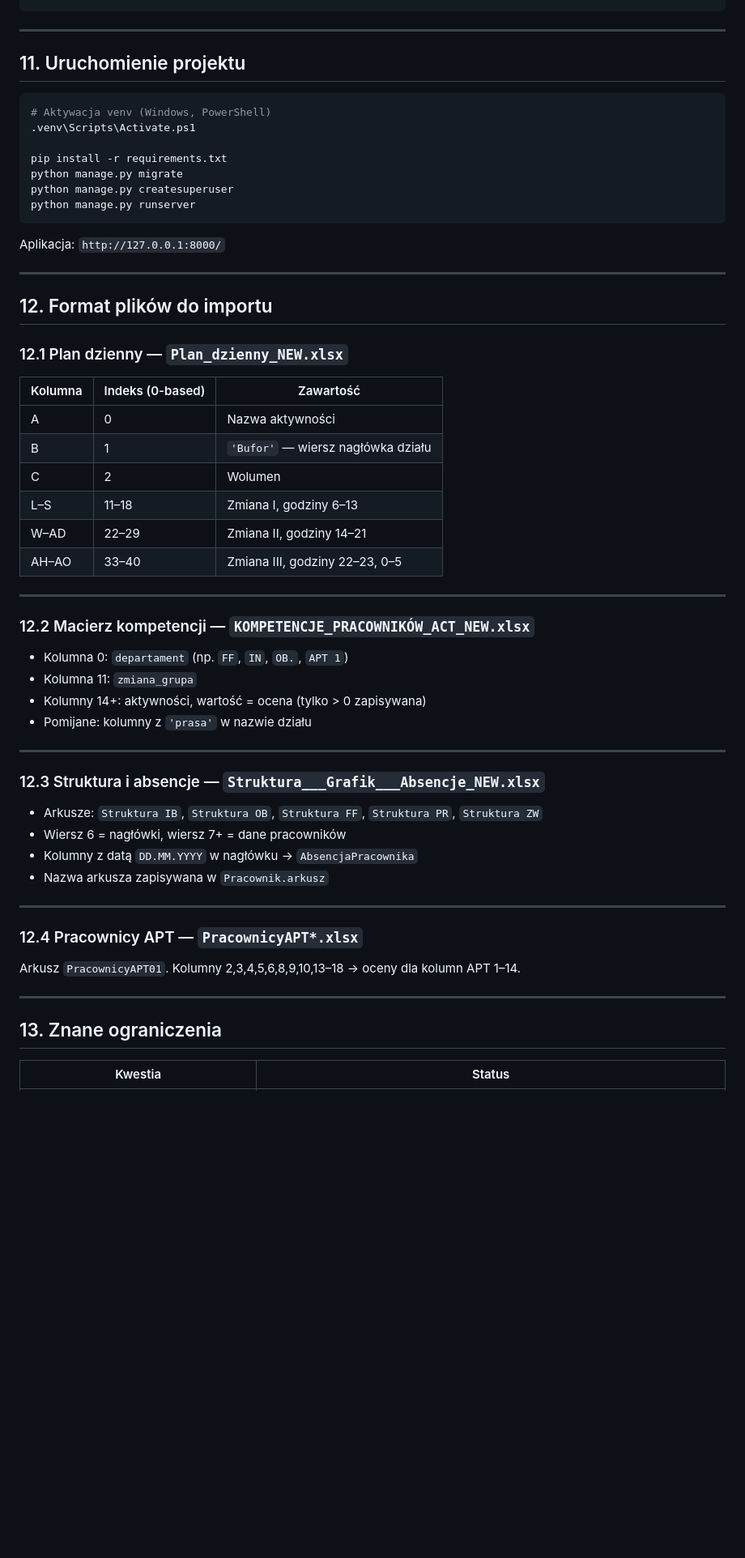
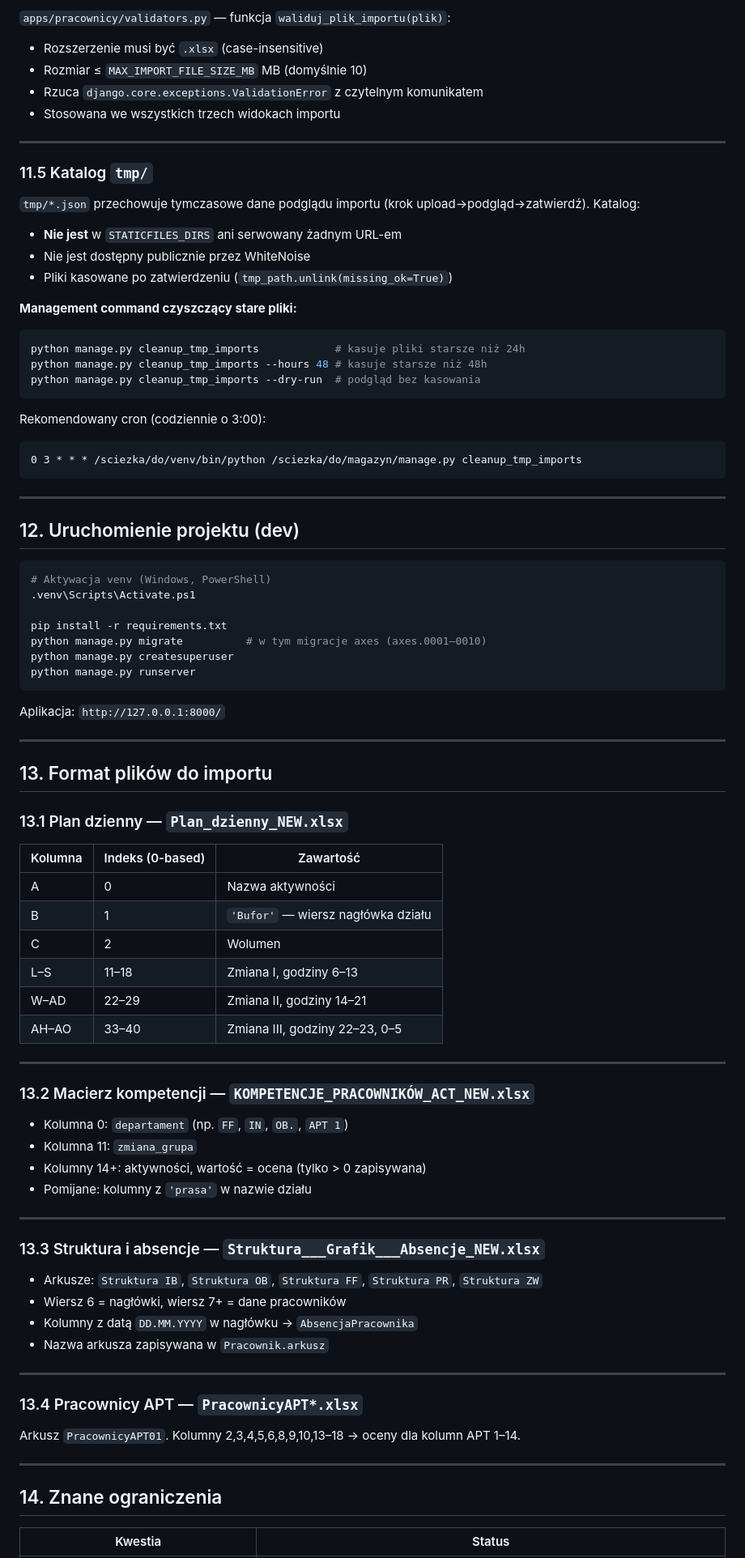
Before and after one commit to Kamilecky/magazyn, a Markdown page: DOKUMENTACJA.md, the part around one of its changes. Shown at 81% size. Drawn GitHub-style; blank space fills up the shorter version.

````diff
--- a/DOKUMENTACJA.md
+++ b/DOKUMENTACJA.md
@@ -728,15 +820,44 @@ FIELD_ENCRYPTION_KEY=<klucz-fernet-base64>
+`apps/pracownicy/validators.py` — funkcja `waliduj_plik_importu(plik)`:
+
+- Rozszerzenie musi być `.xlsx` (case-insensitive)
+- Rozmiar ≤ `MAX_IMPORT_FILE_SIZE_MB` MB (domyślnie 10)
+- Rzuca `django.core.exceptions.ValidationError` z czytelnym komunikatem
+- Stosowana we wszystkich trzech widokach importu
+
+---
+
+### 11.5 Katalog `tmp/`
+
+`tmp/*.json` przechowuje tymczasowe dane podglądu importu (krok upload→podgląd→zatwierdź). Katalog:
+
+- **Nie jest** w `STATICFILES_DIRS` ani serwowany żadnym URL-em
+- Nie jest dostępny publicznie przez WhiteNoise
+- Pliki kasowane po zatwierdzeniu (`tmp_path.unlink(missing_ok=True)`)
+
+**Management command czyszczący stare pliki:**
+
+```bash
+python manage.py cleanup_tmp_imports            # kasuje pliki starsze niż 24h
+python manage.py cleanup_tmp_imports --hours 48 # kasuje starsze niż 48h
+python manage.py cleanup_tmp_imports --dry-run  # podgląd bez kasowania
+```
+
+Rekomendowany cron (codziennie o 3:00):
+
+```
+0 3 * * * /sciezka/do/venv/bin/python /sciezka/do/magazyn/manage.py cleanup_tmp_imports
 ```
 
 ---
 
-## 11. Uruchomienie projektu
+## 12. Uruchomienie projektu (dev)
 
 ```bash
 # Aktywacja venv (Windows, PowerShell)
 .venv\Scripts\Activate.ps1
 
 pip install -r requirements.txt
-python manage.py migrate
+python manage.py migrate          # w tym migracje axes (axes.0001–0010)
 python manage.py createsuperuser
 python manage.py runserver
 ```
@@ -745,9 +866,9 @@ Aplikacja: `http://127.0.0.1:8000/`
 
 ---
 
-## 12. Format plików do importu
+## 13. Format plików do importu
 
-### 12.1 Plan dzienny — `Plan_dzienny_NEW.xlsx`
+### 13.1 Plan dzienny — `Plan_dzienny_NEW.xlsx`
 
 | Kolumna | Indeks (0-based) | Zawartość |
 |---|---|---|
@@ -760,7 +881,7 @@ Aplikacja: `http://127.0.0.1:8000/`
 
 ---
 
-### 12.2 Macierz kompetencji — `KOMPETENCJE_PRACOWNIKÓW_ACT_NEW.xlsx`
+### 13.2 Macierz kompetencji — `KOMPETENCJE_PRACOWNIKÓW_ACT_NEW.xlsx`
 
 - Kolumna 0: `departament` (np. `FF`, `IN`, `OB.`, `APT 1`)
 - Kolumna 11: `zmiana_grupa`
@@ -769,7 +890,7 @@ Aplikacja: `http://127.0.0.1:8000/`
 
 ---
 
-### 12.3 Struktura i absencje — `Struktura___Grafik___Absencje_NEW.xlsx`
+### 13.3 Struktura i absencje — `Struktura___Grafik___Absencje_NEW.xlsx`
 
 - Arkusze: `Struktura IB`, `Struktura OB`, `Struktura FF`, `Struktura PR`, `Struktura ZW`
 - Wiersz 6 = nagłówki, wiersz 7+ = dane pracowników
@@ -778,13 +899,13 @@ Aplikacja: `http://127.0.0.1:8000/`
 
 ---
 
-### 12.4 Pracownicy APT — `PracownicyAPT*.xlsx`
+### 13.4 Pracownicy APT — `PracownicyAPT*.xlsx`
 
 Arkusz `PracownicyAPT01`. Kolumny 2,3,4,5,6,8,9,10,13–18 → oceny dla kolumn APT 1–14.
 
 ---
 
-## 13. Znane ograniczenia
+## 14. Znane ograniczenia
 
 | Kwestia | Status |
 |---|---|
````
Also changed, not shown: other parts of DOKUMENTACJA.md (+128 -36 lines).
